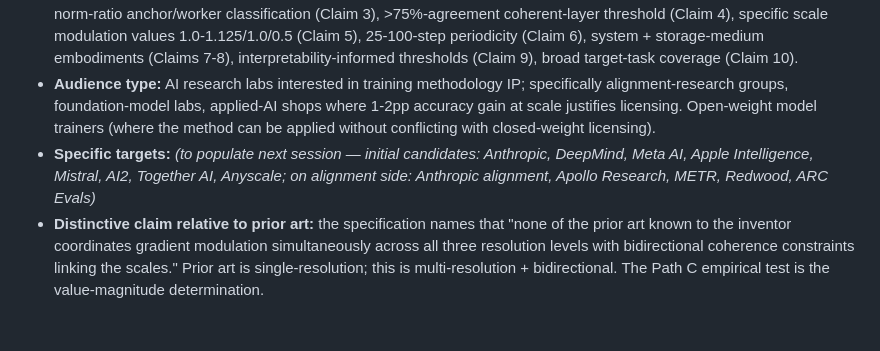
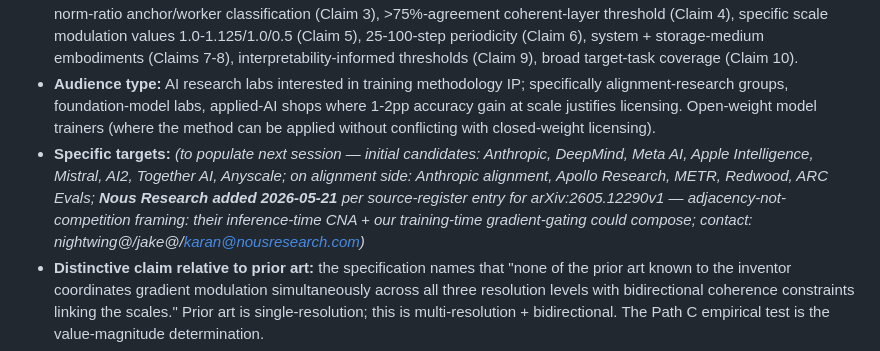
Before and after one commit to Multi-DAC/Clawd, a Markdown page: operations/outreach_register.md, the part around the change. Rendered like a GitHub page; blank space fills up the shorter version.

```diff
--- a/operations/outreach_register.md
+++ b/operations/outreach_register.md
@@ -23,7 +23,7 @@
 - **Core inventive scope:** multi-scale gradient gating at three resolution levels simultaneously (weight/head/layer = UV/intermediate/IR in RG analogy), with bidirectional coherence constraints linking the scales, anchor/worker head classification informed by initial weight topology, head-level build/dissolve/neutral gating, layer-level coherent/differentiating/interfering classification, and emergent "glider dynamics" — oscillatory coherence waves propagating through layers during training.
 - **10 illustrative claims** including the core method (Claim 1), KF-coefficient-of-variation auxiliary gradient (Claim 2), V/Q-norm-ratio anchor/worker classification (Claim 3), >75%-agreement coherent-layer threshold (Claim 4), specific scale modulation values 1.0-1.125/1.0/0.5 (Claim 5), 25-100-step periodicity (Claim 6), system + storage-medium embodiments (Claims 7-8), interpretability-informed thresholds (Claim 9), broad target-task coverage (Claim 10).
 - **Audience type:** AI research labs interested in training methodology IP; specifically alignment-research groups, foundation-model labs, applied-AI shops where 1-2pp accuracy gain at scale justifies licensing. Open-weight model trainers (where the method can be applied without conflicting with closed-weight licensing).
-- **Specific targets:** *(to populate next session — initial candidates: Anthropic, DeepMind, Meta AI, Apple Intelligence, Mistral, AI2, Together AI, Anyscale; on alignment side: Anthropic alignment, Apollo Research, METR, Redwood, ARC Evals)*
+- **Specific targets:** *(to populate next session — initial candidates: Anthropic, DeepMind, Meta AI, Apple Intelligence, Mistral, AI2, Together AI, Anyscale; on alignment side: Anthropic alignment, Apollo Research, METR, Redwood, ARC Evals; **Nous Research added 2026-05-21** per source-register entry for arXiv:2605.12290v1 — adjacency-not-competition framing: their inference-time CNA + our training-time gradient-gating could compose; contact: nightwing@/jake@/karan@nousresearch.com)*
 - **Distinctive claim relative to prior art:** the specification names that "none of the prior art known to the inventor coordinates gradient modulation simultaneously across all three resolution levels with bidirectional coherence constraints linking the scales." Prior art is single-resolution; this is multi-resolution + bidirectional. The Path C empirical test is the value-magnitude determination.
 - **Outreach prerequisite:** Path C results (Action 1 of patent action queue). Cold-outreach with "we have a patent" lands; cold-outreach with "we have a patent + N% improvement at 3B scale" lands much harder. Outreach copy can be drafted now but optimal sends gate on Action 1 completion.
 
```
Also changed, not shown: memory/2026-05-20.md (+23 -0 lines).
